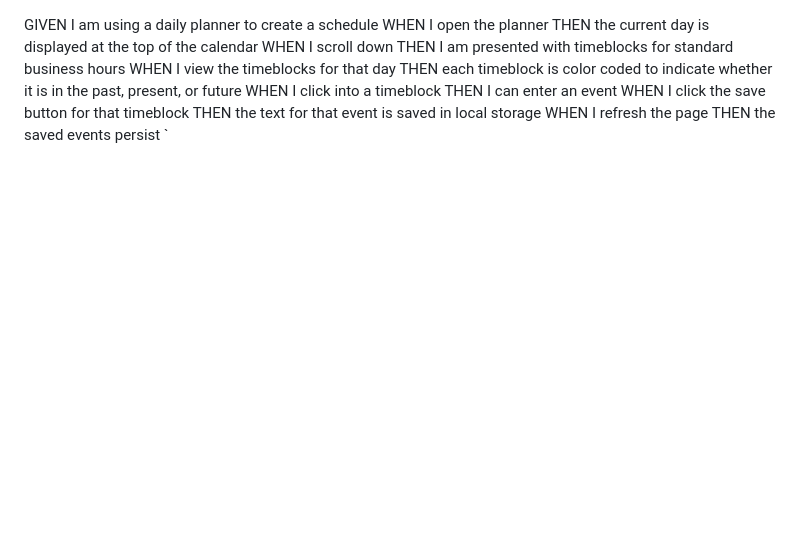
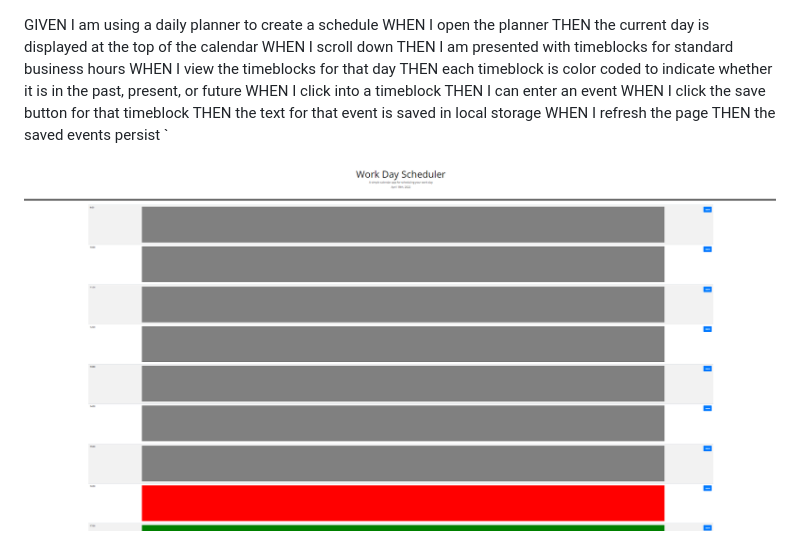
Before and after one commit to shingchan95/Work-day-schedule, a Markdown page: README.md, the part around the change. GitHub-like rendering; pictures changed too: assets/screenshot.PNG (added); blank space fills up the shorter version.

Commit message:
add screenshot on readme

```diff
--- a/README.md
+++ b/README.md
@@ -12,3 +12,5 @@ THEN the text for that event is saved in local storage
 WHEN I refresh the page
 THEN the saved events persist
 `
+
+![alt text](./assets/screenshot.PNG "index page screenshot")
```
